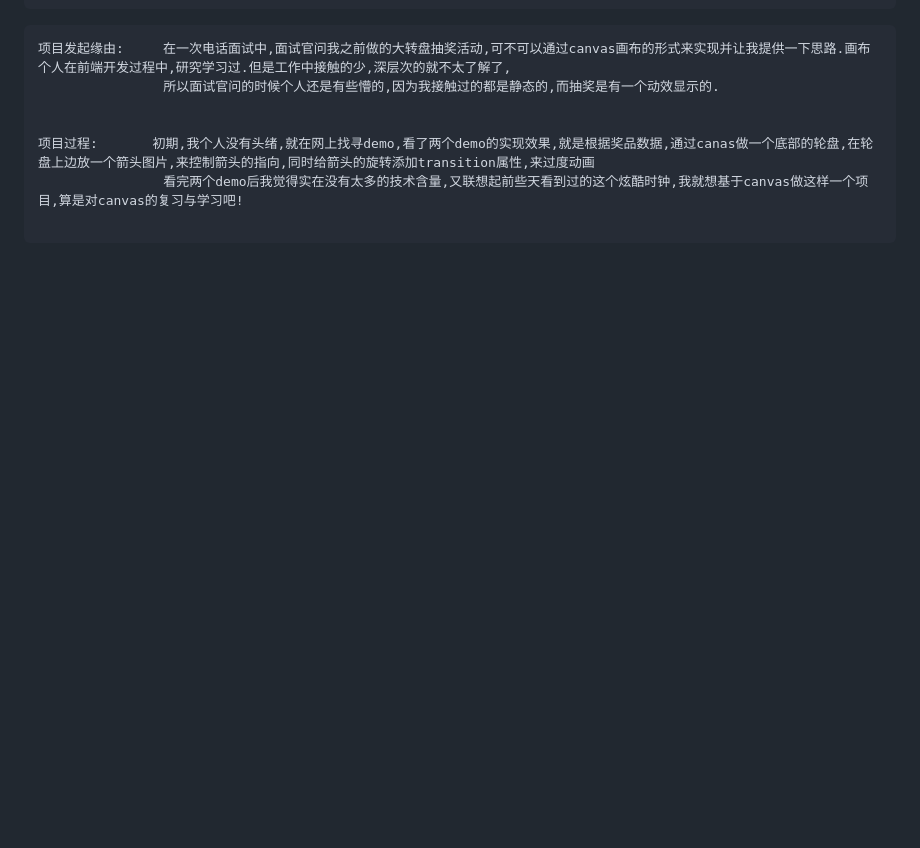
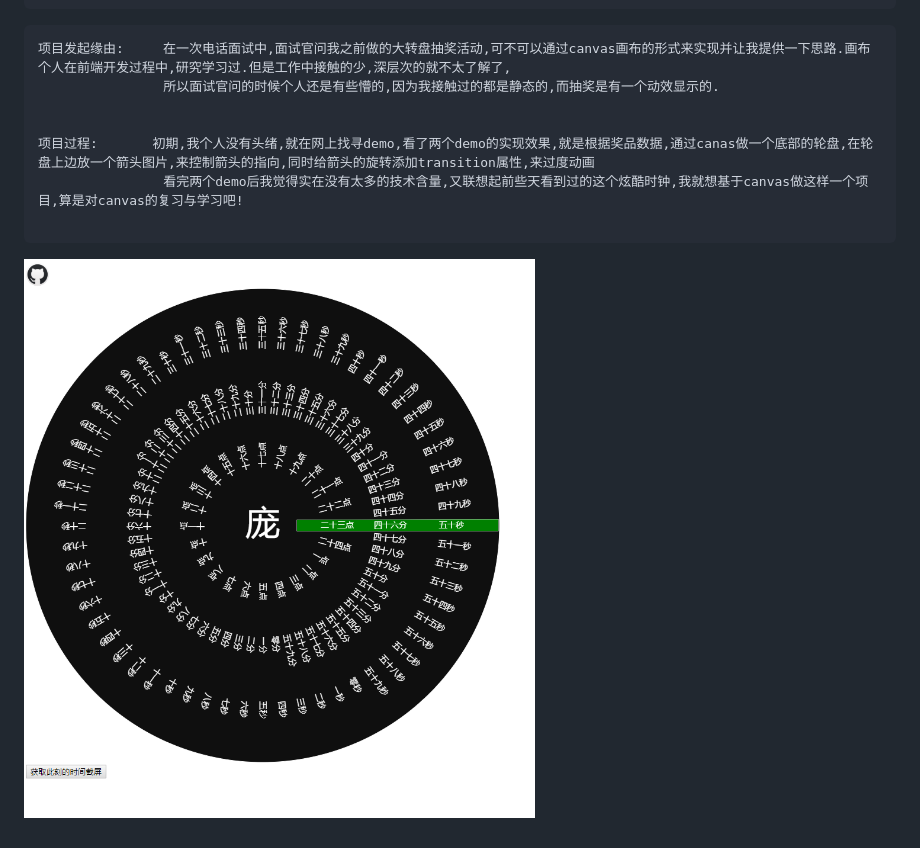
Before and after one commit to Chinegoodman/fashion_clock, a Markdown page: readme.md, the part around the change. Drawn GitHub-style; pictures changed too: fashion-clock.png (added); blank space fills up the shorter version.

Commit message:
炫酷时钟-正式版1.0.1

`````diff
--- a/readme.md
+++ b/readme.md
@@ -30,3 +30,4 @@ let cvsparams = {
                 看完两个demo后我觉得实在没有太多的技术含量,又联想起前些天看到过的这个炫酷时钟,我就想基于canvas做这样一个项目,算是对canvas的复习与学习吧!
 
 ````
+![Image text](./fashion-clock.png)
`````
